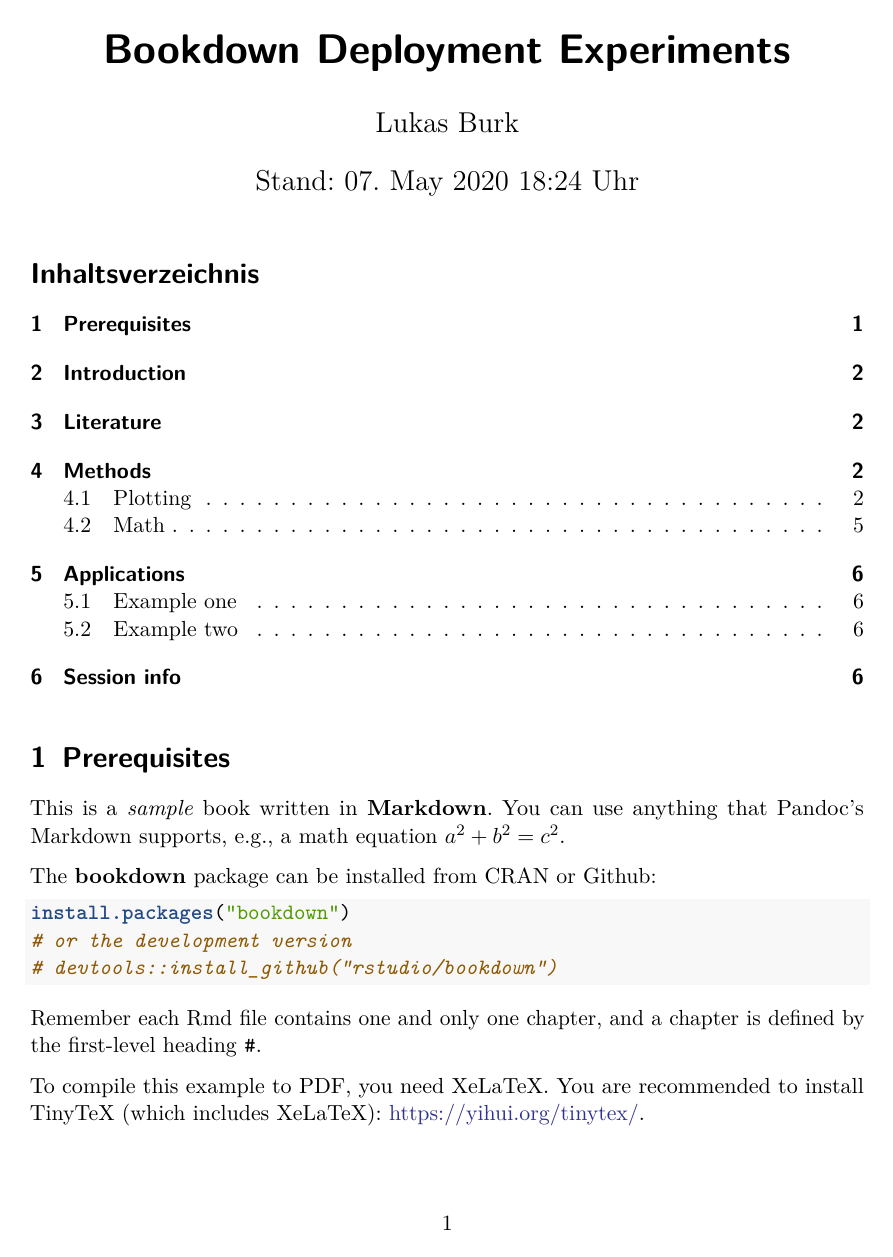
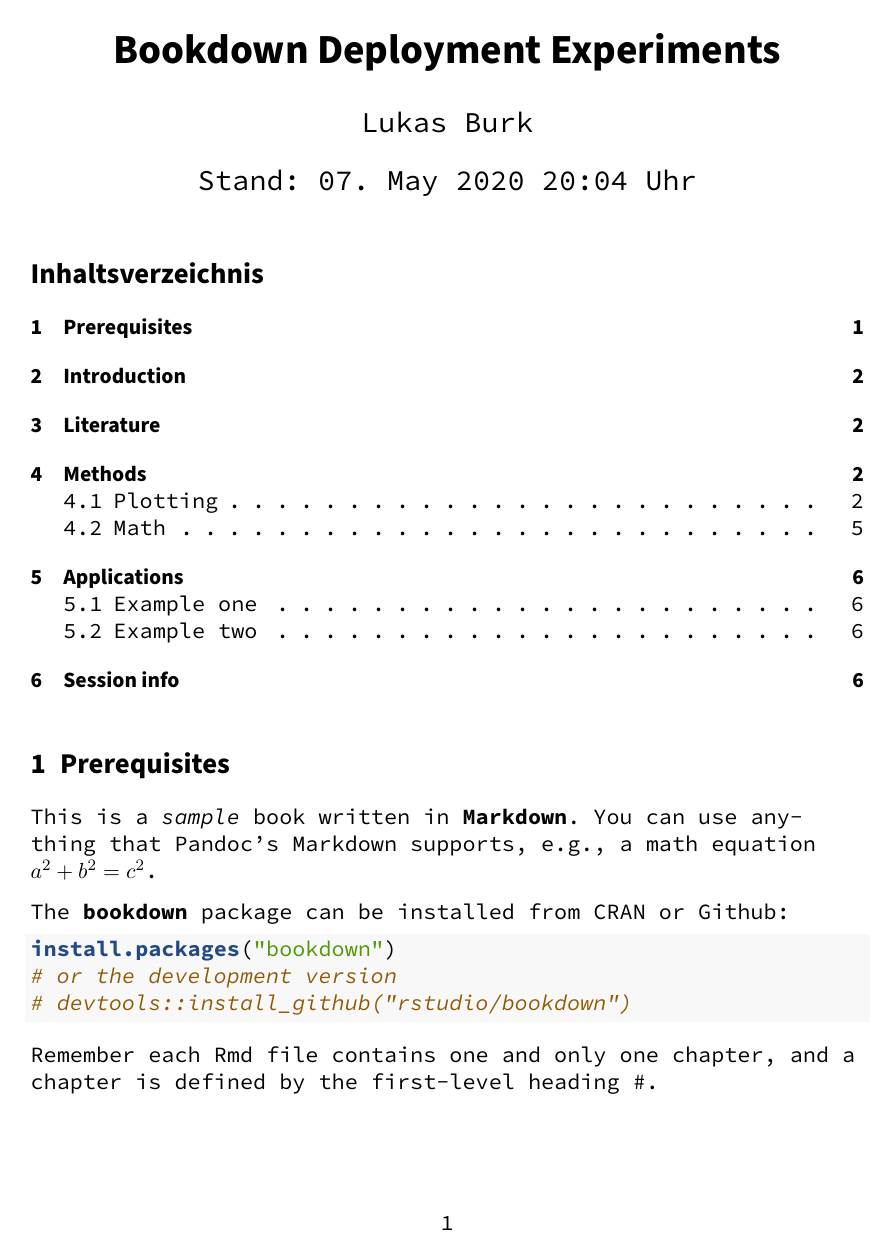
Before and after one commit to jemus42/bookdown-debugging, a LaTeX document (bookdown-debugging.tex): page 1 of 8. Compiled offline with pdfLaTeX.

Commit message:
Deploy jemus42/bookdown-debugging to github.com/jemus42/bookdown-debugging.git:gh-pages

```diff
--- a/bookdown-debugging.tex
+++ b/bookdown-debugging.tex
@@ -14,9 +14,6 @@
 \else % if luatex or xelatex
   \usepackage{unicode-math}
   \defaultfontfeatures{Ligatures=TeX,Scale=MatchLowercase}
-    \setmainfont[]{Source Serif Pro}
-    \setsansfont[]{Source Sans Pro}
-    \setmonofont[Mapping=tex-ansi,Mapping=tex-ansi,Scale=0.8]{Source Code Pro}
 \fi
 % use upquote if available, for straight quotes in verbatim environments
 \IfFileExists{upquote.sty}{\usepackage{upquote}}{}
@@ -116,6 +113,10 @@
 \makeatother
 
 \usepackage{booktabs}
+
+\usepackage[default]{sourceserifpro}
+\usepackage[default]{sourcesanspro}
+\usepackage[default]{sourcecodepro}
 \ifnum 0\ifxetex 1\fi\ifluatex 1\fi=0 % if pdftex
   \usepackage[shorthands=off,main=ngerman]{babel}
 \else
@@ -128,7 +129,7 @@
 
 \title{Bookdown Deployment Experiments}
 \author{Lukas Burk}
-\date{Stand: 07. May 2020 18:24 Uhr}
+\date{Stand: 07. May 2020 20:04 Uhr}
 
 \begin{document}
 \maketitle
```
Also changed, not shown: bookdown-debugging.pdf, bookdown-debugging.tex (2 more changed lines), 3 other files.
